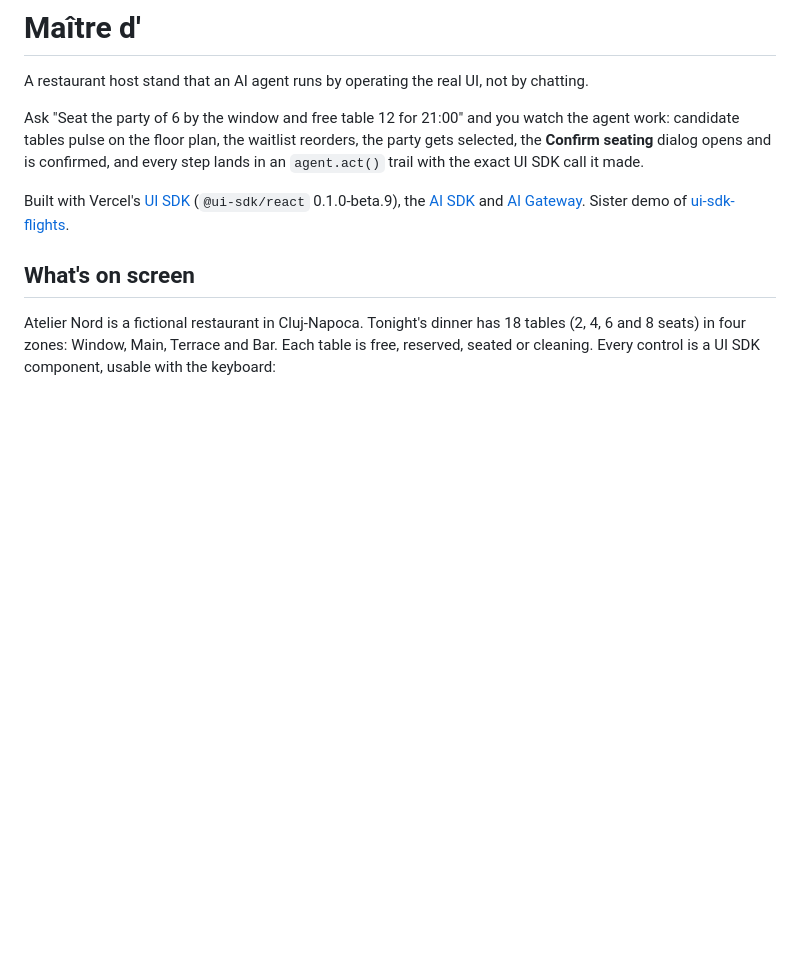
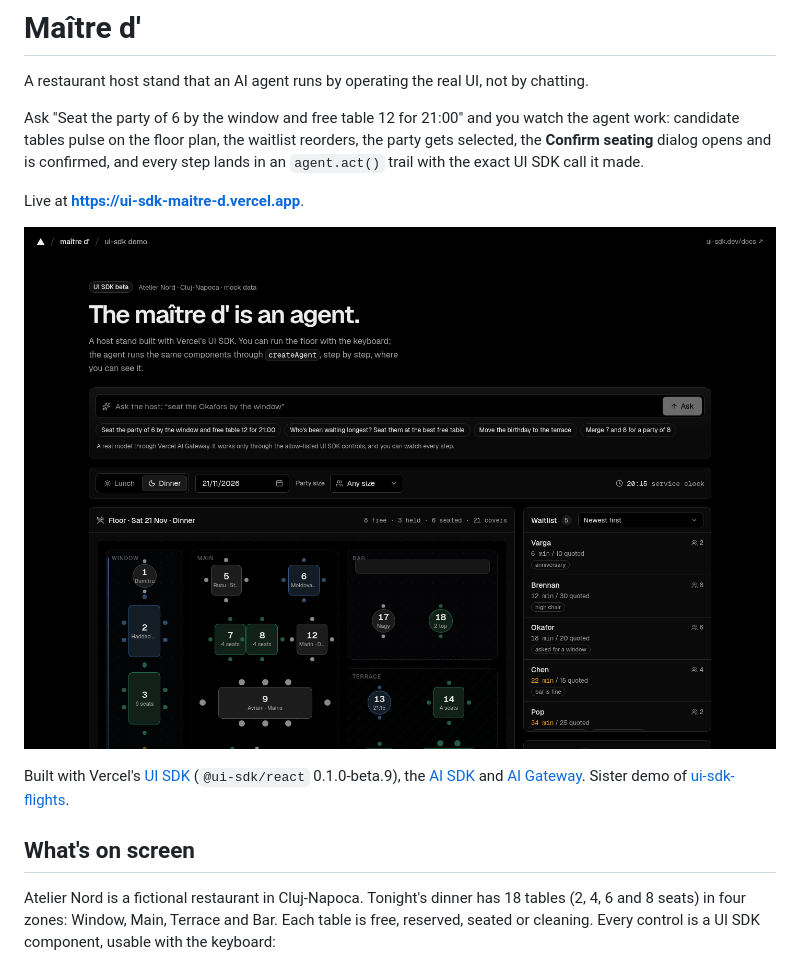
Before and after one commit to Matiaaspoblete/ui-sdk-maitre-d, a Markdown page: README.md, the part around the change. Rendered like a GitHub page; pictures changed too: shots/01-floor.png (added); blank space fills up the shorter version.

Commit message:
Screenshots, README link, mobile card headers

```diff
--- a/README.md
+++ b/README.md
@@ -3,6 +3,10 @@
 A restaurant host stand that an AI agent runs by operating the real UI, not by chatting.
 
 Ask "Seat the party of 6 by the window and free table 12 for 21:00" and you watch the agent work: candidate tables pulse on the floor plan, the waitlist reorders, the party gets selected, the **Confirm seating** dialog opens and is confirmed, and every step lands in an `agent.act()` trail with the exact UI SDK call it made.
+
+Live at **https://ui-sdk-maitre-d.vercel.app**.
+
+![Floor plan](shots/01-floor.png)
 
 Built with Vercel's [UI SDK](https://ui-sdk.dev) (`@ui-sdk/react` 0.1.0-beta.9), the [AI SDK](https://ai-sdk.dev) and [AI Gateway](https://vercel.com/ai-gateway). Sister demo of [ui-sdk-flights](https://github.com/Matiaaspoblete/ui-sdk-flights).
 
```
Also changed, not shown: shots/02-merge-dialog.png (added), shots/03-agent-trail.png (added), 1 other file.
